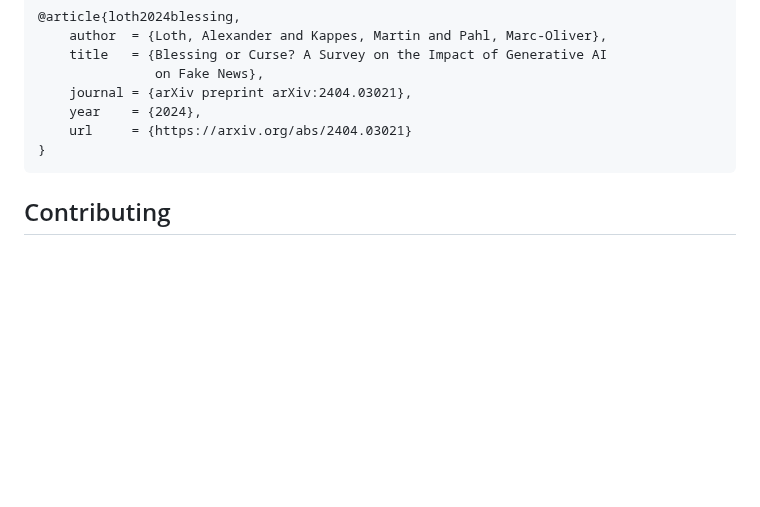
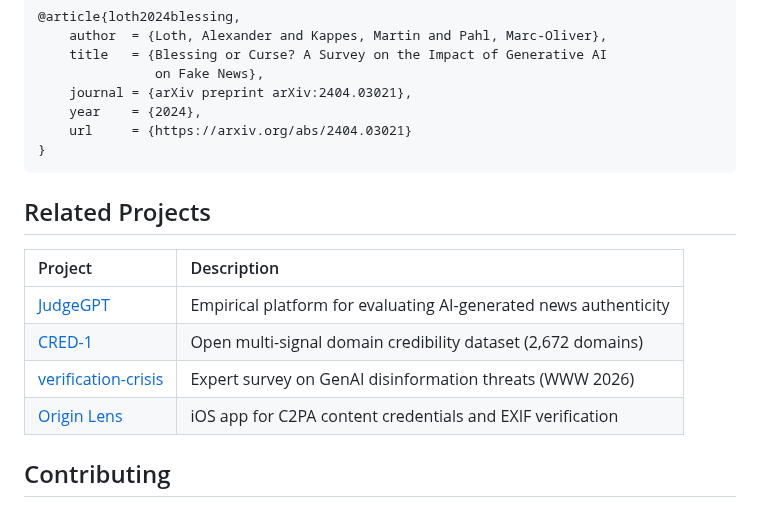
Before and after one commit to aloth/RogueGPT, a Markdown page: README.md, the part around the change. Drawn GitHub-style; blank space fills up the shorter version.

Commit message:
Add Related Projects section

````diff
--- a/README.md
+++ b/README.md
@@ -300,6 +300,15 @@ If you use RogueGPT or its dataset in your work, please cite:
 }
 ```
 
+## Related Projects
+
+| Project | Description |
+|:---|:---|
+| [JudgeGPT](https://github.com/aloth/JudgeGPT) | Empirical platform for evaluating AI-generated news authenticity |
+| [CRED-1](https://github.com/aloth/cred-1) | Open multi-signal domain credibility dataset (2,672 domains) |
+| [verification-crisis](https://github.com/aloth/verification-crisis) | Expert survey on GenAI disinformation threats (WWW 2026) |
+| [Origin Lens](https://github.com/aloth/origin-lens) | iOS app for C2PA content credentials and EXIF verification |
+
 ## Contributing
 
 1. Fork the repository
````
